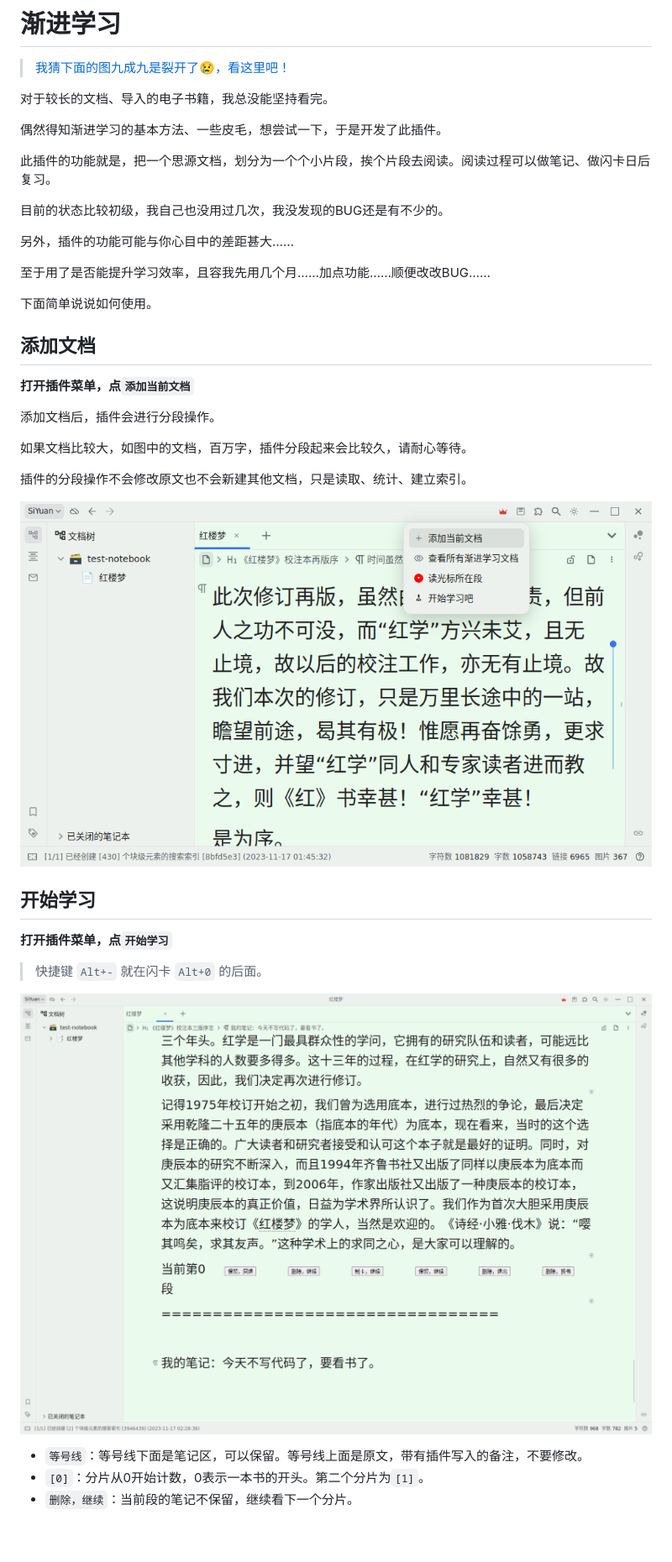
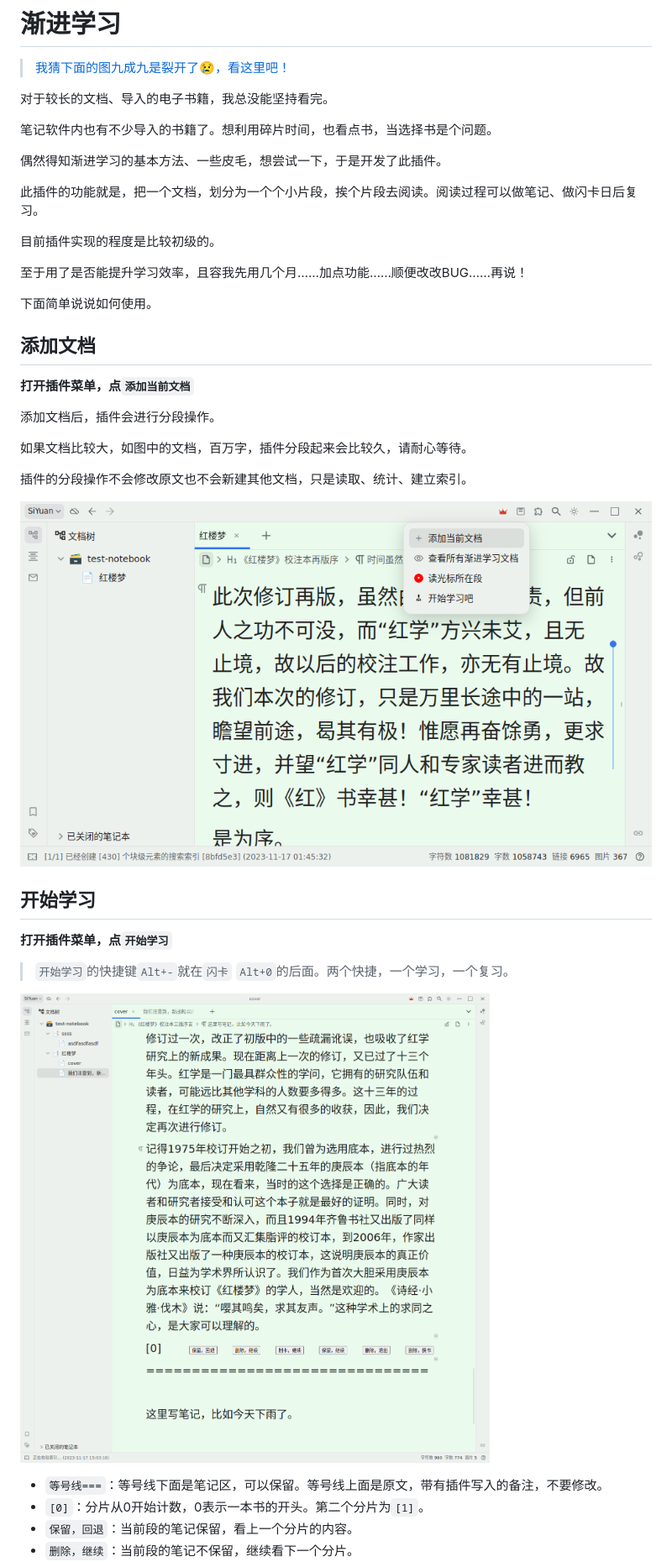
Before and after one commit to IAliceBobI/sy-progressive-plugin, a Markdown page: README_zh_CN.md, the part around one of its changes. Shown at 84% size. Rendered like a GitHub page; pictures changed too: assets/reading.png (deleted), assets/reading1.png (added); blank space fills up the shorter version.

```diff
--- a/README_zh_CN.md
+++ b/README_zh_CN.md
@@ -6,15 +6,15 @@
 
 对于较长的文档、导入的电子书籍，我总没能坚持看完。
 
+笔记软件内也有不少导入的书籍了。想利用碎片时间，也看点书，当选择书是个问题。
+
 偶然得知渐进学习的基本方法、一些皮毛，想尝试一下，于是开发了此插件。
 
-此插件的功能就是，把一个思源文档，划分为一个个小片段，挨个片段去阅读。阅读过程可以做笔记、做闪卡日后复习。
+此插件的功能就是，把一个文档，划分为一个个小片段，挨个片段去阅读。阅读过程可以做笔记、做闪卡日后复习。
 
-目前的状态比较初级，我自己也没用过几次，我没发现的BUG还是有不少的。
+目前插件实现的程度是比较初级的。
 
-另外，插件的功能可能与你心目中的差距甚大……
-
-至于用了是否能提升学习效率，且容我先用几个月……加点功能……顺便改改BUG……
+至于用了是否能提升学习效率，且容我先用几个月……加点功能……顺便改改BUG……再说！
 
 下面简单说说如何使用。
 
@@ -28,16 +28,17 @@
 
 插件的分段操作不会修改原文也不会新建其他文档，只是读取、统计、建立索引。
 
-![Alt text](assets/addDoc.png)
+![Alt text](assets/addDoc1.png)
 
 ## 开始学习
 
 **打开插件菜单，点`开始学习`**
 
-> 快捷键 `Alt+-` 就在闪卡 `Alt+0` 的后面。
+> `开始学习`的快捷键`Alt+-`就在`闪卡` `Alt+0`的后面。两个快捷，一个学习，一个复习。
 
-![Alt text](assets/reading.png)
+![Alt text](assets/reading1.png)
 
-* `等号线`：等号线下面是笔记区，可以保留。等号线上面是原文，带有插件写入的备注，不要修改。
+* `等号线===`：等号线下面是笔记区，可以保留。等号线上面是原文，带有插件写入的备注，不要修改。
 * `[0]`：分片从0开始计数，0表示一本书的开头。第二个分片为`[1]`。
+* `保留，回退`：当前段的笔记保留，看上一个分片的内容。
 * `删除，继续`：当前段的笔记不保留，继续看下一个分片。
```
Also changed, not shown: other parts of README_zh_CN.md (+6 -2 lines), README.md (+28 -20 lines), assets/addDoc1.png (renamed from assets/addDoc.png).
